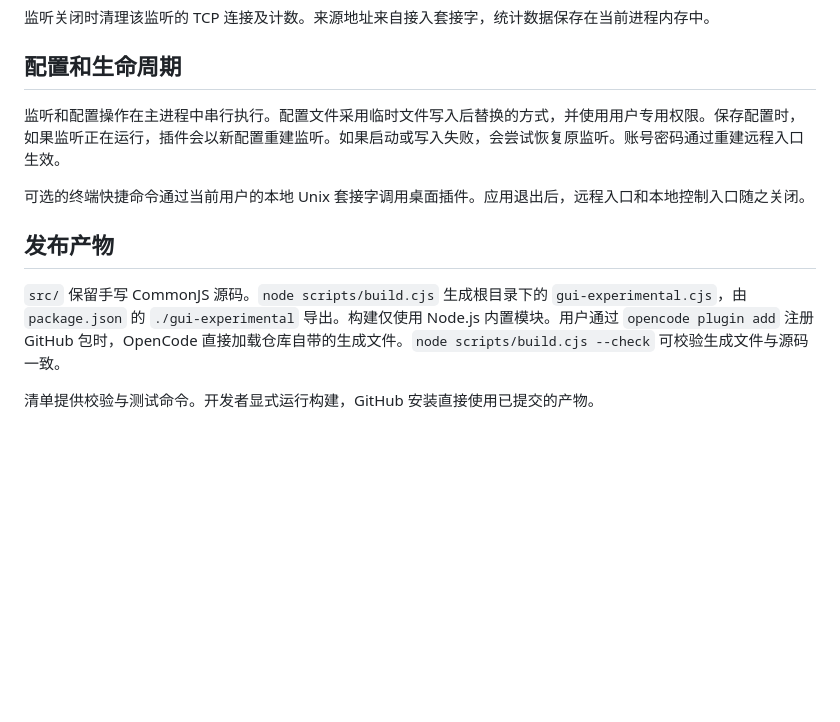
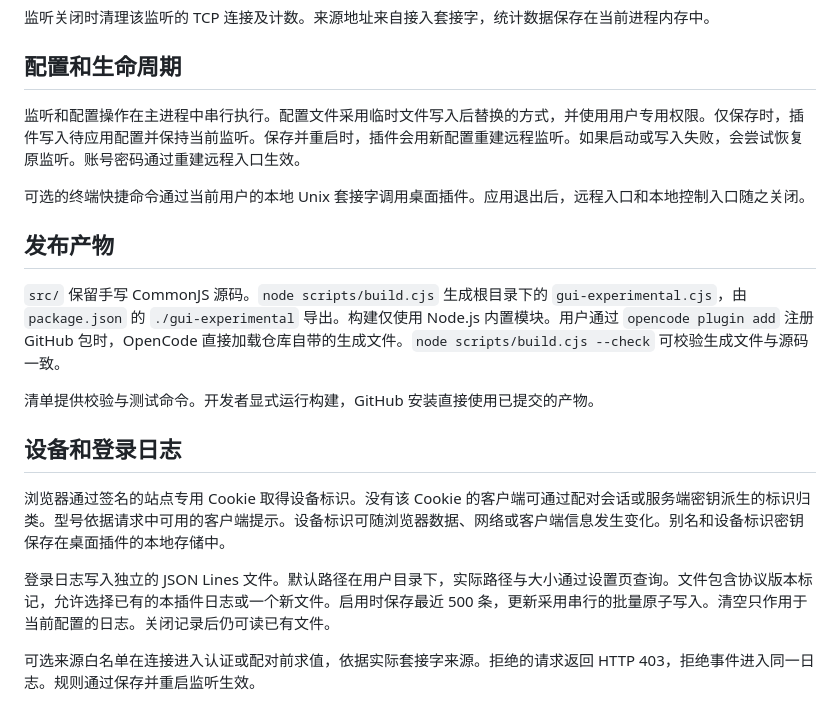
Before and after one commit to fangfengxiang/opencode-remote-access, a Markdown page: docs/design.md, the part around the change. Drawn GitHub-style; blank space fills up the shorter version.

```diff
--- a/docs/design.md
+++ b/docs/design.md
@@ -16,7 +16,7 @@
 
 ## 配置和生命周期
 
-监听和配置操作在主进程中串行执行。配置文件采用临时文件写入后替换的方式，并使用用户专用权限。保存配置时，如果监听正在运行，插件会以新配置重建监听。如果启动或写入失败，会尝试恢复原监听。账号密码通过重建远程入口生效。
+监听和配置操作在主进程中串行执行。配置文件采用临时文件写入后替换的方式，并使用用户专用权限。仅保存时，插件写入待应用配置并保持当前监听。保存并重启时，插件会用新配置重建远程监听。如果启动或写入失败，会尝试恢复原监听。账号密码通过重建远程入口生效。
 
 可选的终端快捷命令通过当前用户的本地 Unix 套接字调用桌面插件。应用退出后，远程入口和本地控制入口随之关闭。
 
@@ -25,3 +25,11 @@
 `src/` 保留手写 CommonJS 源码。`node scripts/build.cjs` 生成根目录下的 `gui-experimental.cjs`，由 `package.json` 的 `./gui-experimental` 导出。构建仅使用 Node.js 内置模块。用户通过 `opencode plugin add` 注册 GitHub 包时，OpenCode 直接加载仓库自带的生成文件。`node scripts/build.cjs --check` 可校验生成文件与源码一致。
 
 清单提供校验与测试命令。开发者显式运行构建，GitHub 安装直接使用已提交的产物。
+
+## 设备和登录日志
+
+浏览器通过签名的站点专用 Cookie 取得设备标识。没有该 Cookie 的客户端可通过配对会话或服务端密钥派生的标识归类。型号依据请求中可用的客户端提示。设备标识可随浏览器数据、网络或客户端信息发生变化。别名和设备标识密钥保存在桌面插件的本地存储中。
+
+登录日志写入独立的 JSON Lines 文件。默认路径在用户目录下，实际路径与大小通过设置页查询。文件包含协议版本标记，允许选择已有的本插件日志或一个新文件。启用时保存最近 500 条，更新采用串行的批量原子写入。清空只作用于当前配置的日志。关闭记录后仍可读已有文件。
+
+可选来源白名单在连接进入认证或配对前求值，依据实际套接字来源。拒绝的请求返回 HTTP 403，拒绝事件进入同一日志。规则通过保存并重启监听生效。
```
Also changed, not shown: README.md (+15 -6 lines), docs/features.md (+10 -0 lines), docs/third-party.md (added, +23 -0 lines), docs/remote-access.png, 14 other files.
